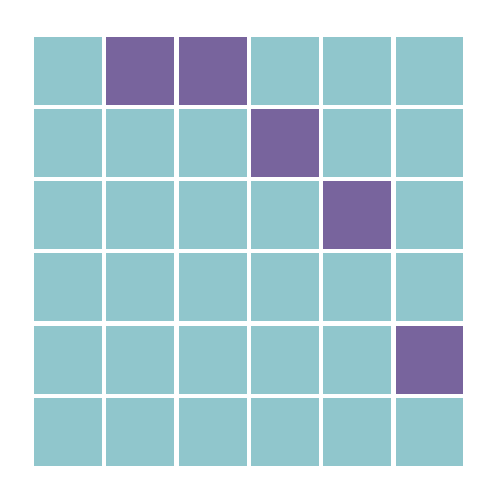
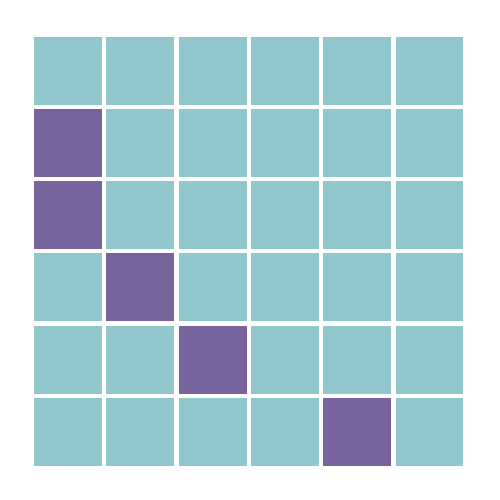
Before and after one commit to justintroutman/pocketblock, a LaTeX figure (pockenacci.tex): the whole page. Compiled offline with pdfLaTeX.

```diff
--- a/pockenacci.tex
+++ b/pockenacci.tex
@@ -12,67 +12,61 @@
 
 \begin{document}
 
-\pagecolor{white}
+\pagecolor{white} %% set to match white draw lines for blocks in colorway.tex
 
-%% set up 6x6 grid style for Pockenacci
+%% set up 6x6 grid style (colorway.tex) for Pockenacci block cipher
 
 \begin{tikzpicture}[pockenacci]
 
-%% draw 2D blocks with white borders and custom fill at given coordinates
+%% draw 2D blocks with white borders and custom fill (colorway.tex) at given coordinates
 
-%% first column (leftmost)
+%% first row (top)
+\draw[rest] (0,5) rectangle (1,6); %% row 1, column 1 (leftmost; top left corner)
+\draw[rest] (1,5) rectangle (2,6); %% row 1, column 2
+\draw[rest] (2,5) rectangle (3,6); %% row 1, column 3
+\draw[rest] (3,5) rectangle (4,6); %% row 1, column 4
+\draw[rest] (4,5) rectangle (5,6); %% row 1, column 5
+\draw[rest] (5,5) rectangle (6,6); %% row 1, column 6 (rightmost; top right corner)
 
-\draw[rest] (0,5) rectangle (1,6); % top; upper left corner
-\draw[rest] (0,4) rectangle (1,5);
-\draw[rest] (0,3) rectangle (1,4);
-\draw[rest] (0,2) rectangle (1,3);
-\draw[rest] (0,1) rectangle (1,2);
-\draw[rest] (0,0) rectangle (1,1); % bottom; lower left corner
+%% second row
+\draw[play] (0,4) rectangle (1,5); %% row 2, column 1
+\draw[rest] (1,4) rectangle (2,5); %% row 2, column 2
+\draw[rest] (2,4) rectangle (3,5); %% row 2, column 3
+\draw[rest] (3,4) rectangle (4,5); %% row 2, column 4
+\draw[rest] (4,4) rectangle (5,5); %% row 2, column 5
+\draw[rest] (5,4) rectangle (6,5); %% row 2, column 6
 
-%% second column
+%% third row
+\draw[play] (0,3) rectangle (1,4); %% row 3, column 1
+\draw[rest] (1,3) rectangle (2,4); %% row 3, column 2
+\draw[rest] (2,3) rectangle (3,4); %% row 3, column 3
+\draw[rest] (3,3) rectangle (4,4); %% row 3, column 4
+\draw[rest] (4,3) rectangle (5,4); %% row 3, column 5
+\draw[rest] (5,3) rectangle (6,4); %% row 3, column 6
 
-\draw[play] (1,5) rectangle (2,6);
-\draw[rest] (1,4) rectangle (2,5);
-\draw[rest] (1,3) rectangle (2,4);
-\draw[rest] (1,2) rectangle (2,3);
-\draw[rest] (1,1) rectangle (2,2);
-\draw[rest] (1,0) rectangle (2,1);
+%% fourth row
+\draw[rest] (0,2) rectangle (1,3); %% row 4, column 1
+\draw[play] (1,2) rectangle (2,3); %% row 4, column 2
+\draw[rest] (2,2) rectangle (3,3); %% row 4, column 3
+\draw[rest] (3,2) rectangle (4,3); %% row 4, column 4
+\draw[rest] (4,2) rectangle (5,3); %% row 4, column 5
+\draw[rest] (5,2) rectangle (6,3); %% row 4, column 6
 
-%% third column
+%% fifth row
+\draw[rest] (0,1) rectangle (1,2); %% row 5, column 1
+\draw[rest] (1,1) rectangle (2,2); %% row 5, column 2
+\draw[play] (2,1) rectangle (3,2); %% row 5, column 3
+\draw[rest] (3,1) rectangle (4,2); %% row 5, column 4
+\draw[rest] (4,1) rectangle (5,2); %% row 5, column 5
+\draw[rest] (5,1) rectangle (6,2); %% row 5, column 6
 
-\draw[play] (2,5) rectangle (3,6);
-\draw[rest] (2,4) rectangle (3,5);
-\draw[rest] (2,3) rectangle (3,4);
-\draw[rest] (2,2) rectangle (3,3);
-\draw[rest] (2,1) rectangle (3,2);
-\draw[rest] (2,0) rectangle (3,1);
-
-%% fourth column
-
-\draw[rest] (3,5) rectangle (4,6);
-\draw[play] (3,4) rectangle (4,5);
-\draw[rest] (3,3) rectangle (4,4);
-\draw[rest] (3,2) rectangle (4,3);
-\draw[rest] (3,1) rectangle (4,2);
-\draw[rest] (3,0) rectangle (4,1);
-
-%% fifth column
-
-\draw[rest] (4,5) rectangle (5,6);
-\draw[rest] (4,4) rectangle (5,5);
-\draw[play] (4,3) rectangle (5,4);
-\draw[rest] (4,2) rectangle (5,3);
-\draw[rest] (4,1) rectangle (5,2);
-\draw[rest] (4,0) rectangle (5,1);
-
-%% sixth column (rightmost)
-
-\draw[rest] (5,5) rectangle (6,6); % top; upper right corner
-\draw[rest] (5,4) rectangle (6,5);
-\draw[rest] (5,3) rectangle (6,4);
-\draw[rest] (5,2) rectangle (6,3);
-\draw[play] (5,1) rectangle (6,2);
-\draw[rest] (5,0) rectangle (6,1); % bottom; lower right corner
+%% sixth row (bottom)
+\draw[rest] (0,0) rectangle (1,1); %% row 6, column 1 (leftmost; bottom left corner)
+\draw[rest] (1,1) rectangle (2,0); %% row 6, column 2
+\draw[rest] (2,1) rectangle (3,0); %% row 6, column 3
+\draw[rest] (3,1) rectangle (4,0); %% row 6, column 4
+\draw[play] (4,1) rectangle (5,0); %% row 6, column 5
+\draw[rest] (5,1) rectangle (6,0); %% row 6, column 6 (rightmost; bottom right corner)
 
 \end{tikzpicture}
 
```
Also changed, not shown: blocks.tex (deleted, +0 -71 lines).
